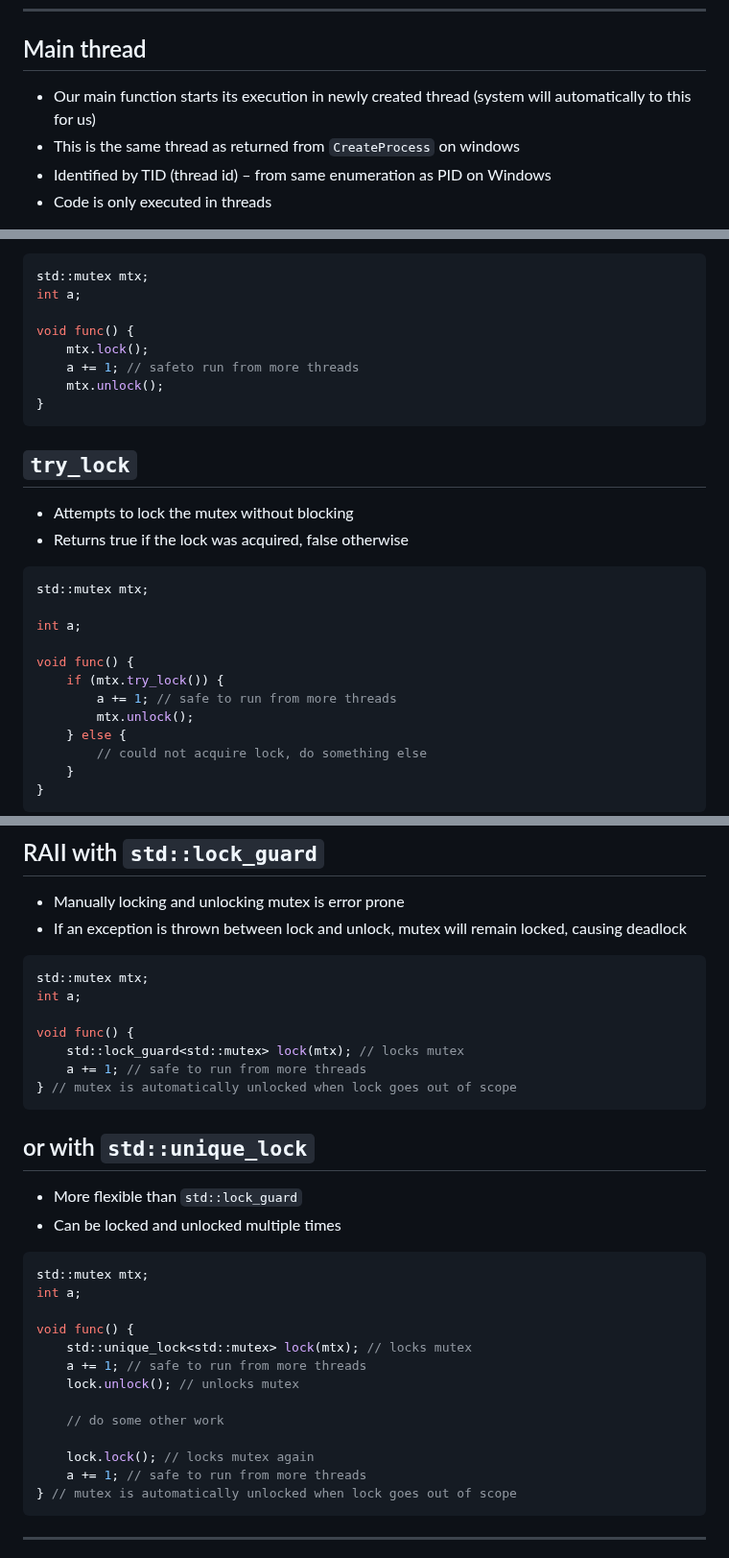
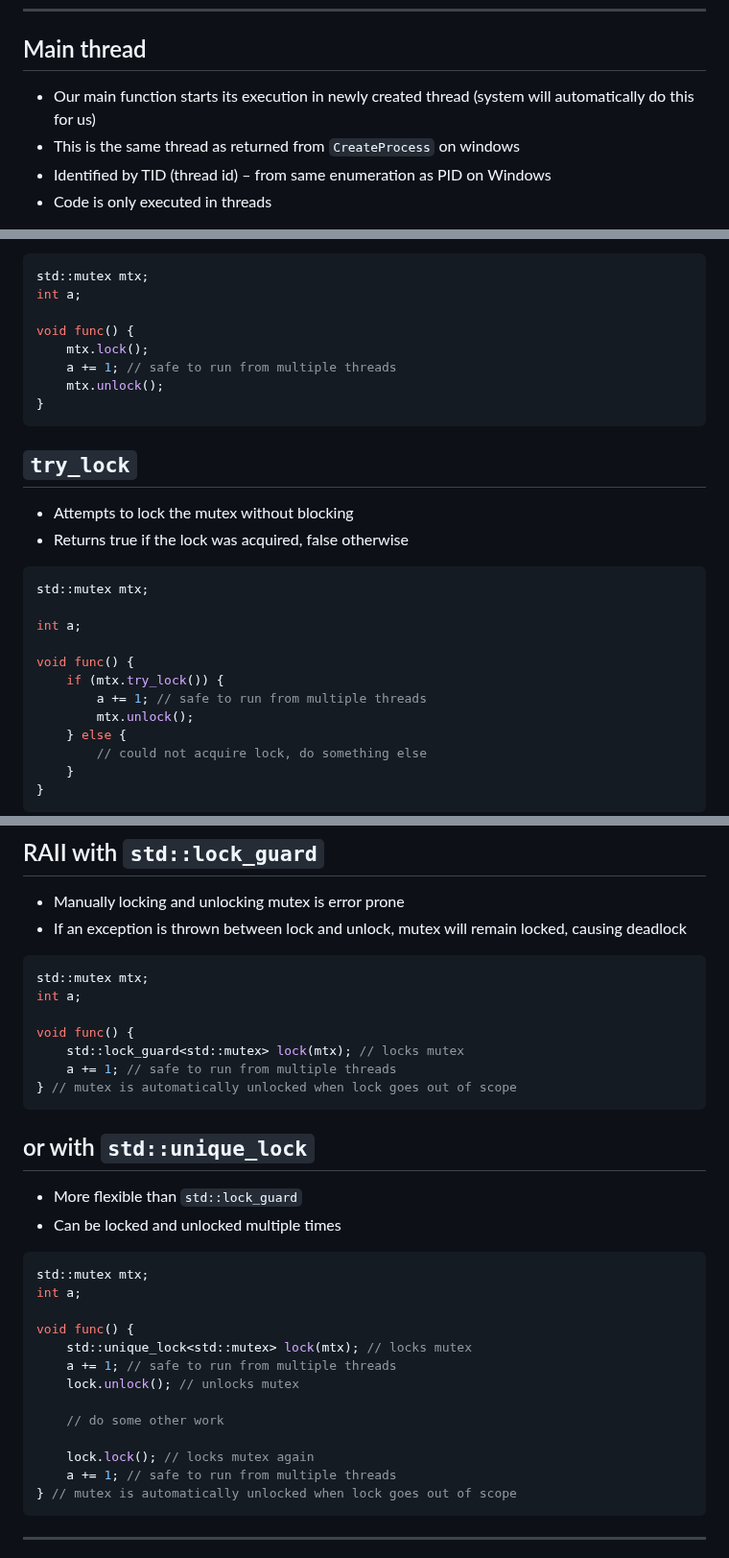
Before and after one commit to cppseminar/apc-lectures, a Markdown page: public/lectures/threads.md, 3 parts joined by grey strips. Shown at 96% size. GitHub-like rendering.

````diff
--- a/public/lectures/threads.md
+++ b/public/lectures/threads.md
@@ -299,7 +298,7 @@ int main() {
 
 ## Main thread
 
-* Our main function starts its execution in newly created thread (system will automatically to this for us)
+* Our main function starts its execution in newly created thread (system will automatically do this for us)
 * This is the same thread as returned from `CreateProcess` on windows
 * Identified by TID (thread id) – from same enumeration as PID on Windows
 * Code is only executed in threads
@@ -784,7 +783,7 @@ int a;
 
 void func() {
     mtx.lock();
-    a += 1; // safeto run from more threads
+    a += 1; // safe to run from multiple threads
     mtx.unlock();
 }
 ```
@@ -802,7 +801,7 @@ int a;
 
 void func() {
     if (mtx.try_lock()) {
-        a += 1; // safe to run from more threads
+        a += 1; // safe to run from multiple threads
         mtx.unlock();
     } else {
         // could not acquire lock, do something else
@@ -822,7 +821,7 @@ int a;
 
 void func() {
     std::lock_guard<std::mutex> lock(mtx); // locks mutex
-    a += 1; // safe to run from more threads
+    a += 1; // safe to run from multiple threads
 } // mutex is automatically unlocked when lock goes out of scope
 ```
 
@@ -838,13 +837,13 @@ int a;
 
 void func() {
     std::unique_lock<std::mutex> lock(mtx); // locks mutex
-    a += 1; // safe to run from more threads
+    a += 1; // safe to run from multiple threads
     lock.unlock(); // unlocks mutex
 
     // do some other work
 
     lock.lock(); // locks mutex again
-    a += 1; // safe to run from more threads
+    a += 1; // safe to run from multiple threads
 } // mutex is automatically unlocked when lock goes out of scope
 ```
 
````
Also changed, not shown: other parts of public/lectures/threads.md (+51 -43 lines).
